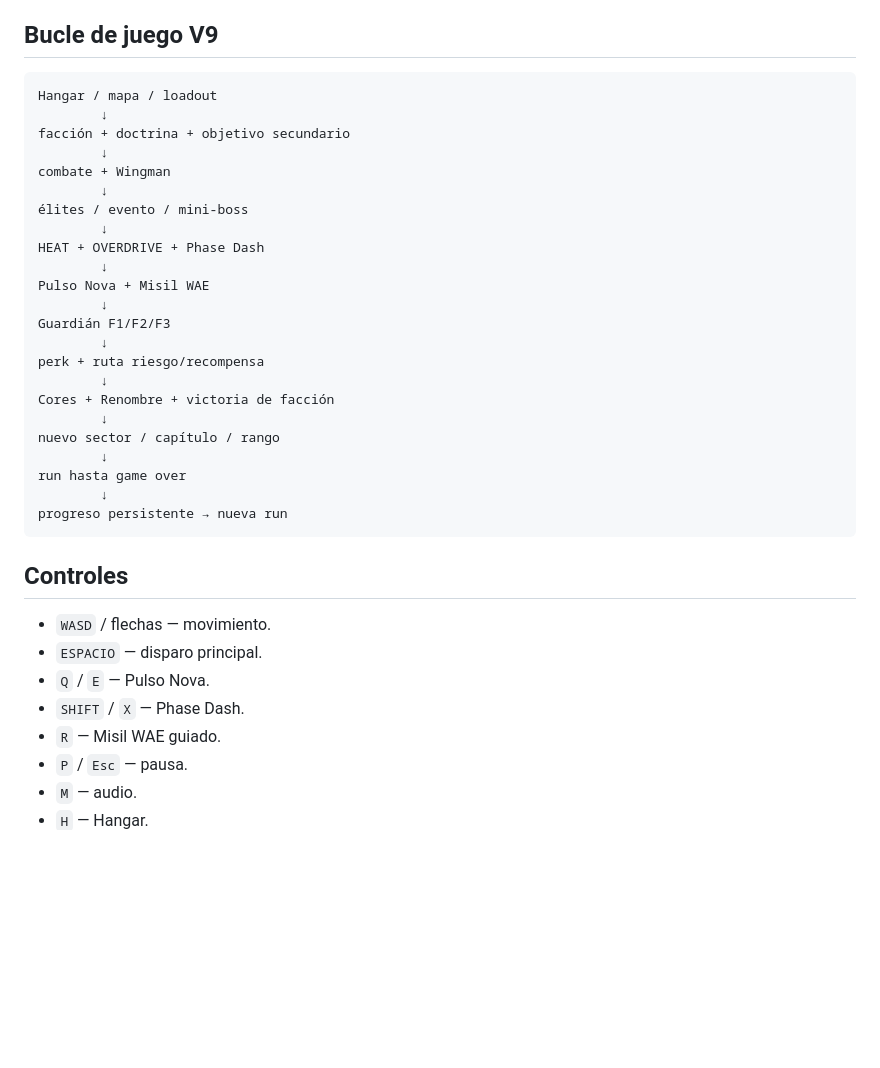
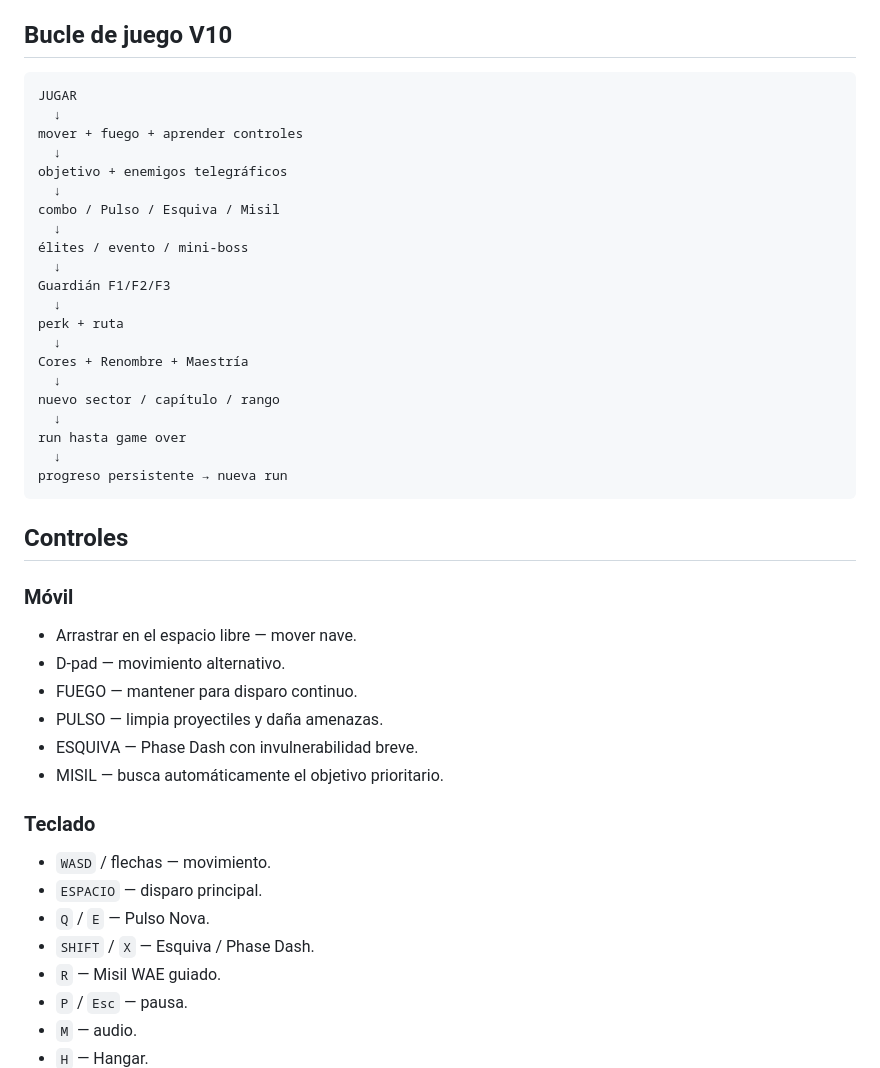
Before and after one commit to aleexwae4-lab/Navegame, a Markdown page: README.md, the part around one of its changes. Drawn GitHub-style; blank space fills up the shorter version.

````diff
--- a/README.md
+++ b/README.md
@@ -93,40 +104,49 @@ V9 conserva todo Cinematic Combat V8 y añade una capa de universo persistente:
 - WAE Cores.
 - Mapa galáctico y punto de salto.
 
-## Bucle de juego V9
+## Bucle de juego V10
 
 ```text
-Hangar / mapa / loadout
-        ↓
-facción + doctrina + objetivo secundario
-        ↓
-combate + Wingman
-        ↓
+JUGAR
+  ↓
+mover + fuego + aprender controles
+  ↓
+objetivo + enemigos telegráficos
+  ↓
+combo / Pulso / Esquiva / Misil
+  ↓
 élites / evento / mini-boss
-        ↓
-HEAT + OVERDRIVE + Phase Dash
-        ↓
-Pulso Nova + Misil WAE
-        ↓
+  ↓
 Guardián F1/F2/F3
-        ↓
-perk + ruta riesgo/recompensa
-        ↓
-Cores + Renombre + victoria de facción
-        ↓
+  ↓
+perk + ruta
+  ↓
+Cores + Renombre + Maestría
+  ↓
 nuevo sector / capítulo / rango
-        ↓
+  ↓
 run hasta game over
-        ↓
+  ↓
 progreso persistente → nueva run
 ```
 
 ## Controles
 
+### Móvil
+
+- Arrastrar en el espacio libre — mover nave.
+- D-pad — movimiento alternativo.
+- FUEGO — mantener para disparo continuo.
+- PULSO — limpia proyectiles y daña amenazas.
+- ESQUIVA — Phase Dash con invulnerabilidad breve.
+- MISIL — busca automáticamente el objetivo prioritario.
+
+### Teclado
+
 - `WASD` / flechas — movimiento.
 - `ESPACIO` — disparo principal.
 - `Q` / `E` — Pulso Nova.
-- `SHIFT` / `X` — Phase Dash.
+- `SHIFT` / `X` — Esquiva / Phase Dash.
 - `R` — Misil WAE guiado.
 - `P` / `Esc` — pausa.
 - `M` — audio.
````
Also changed, not shown: other parts of README.md (+59 -47 lines).
